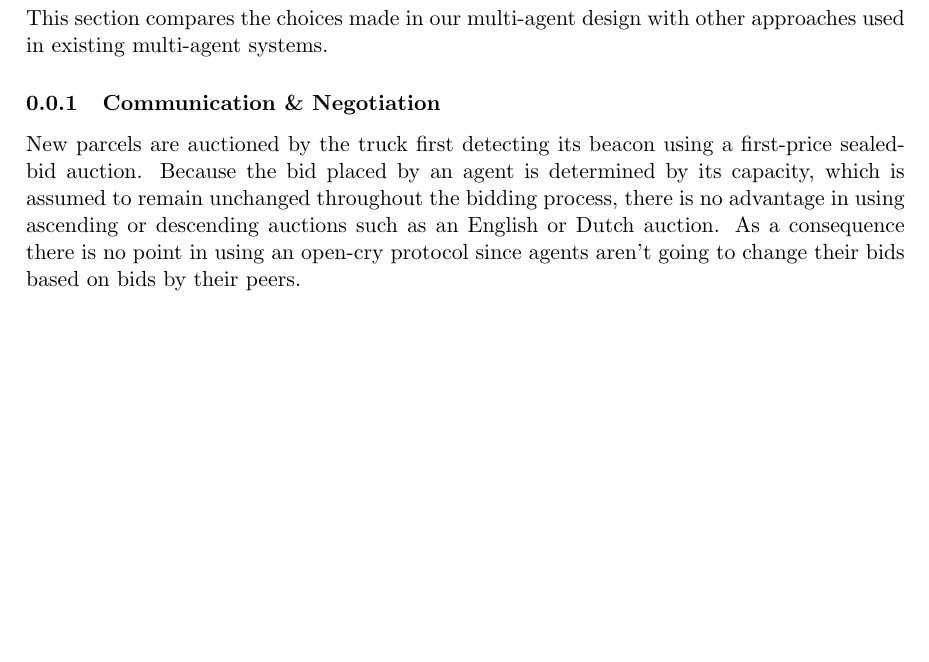
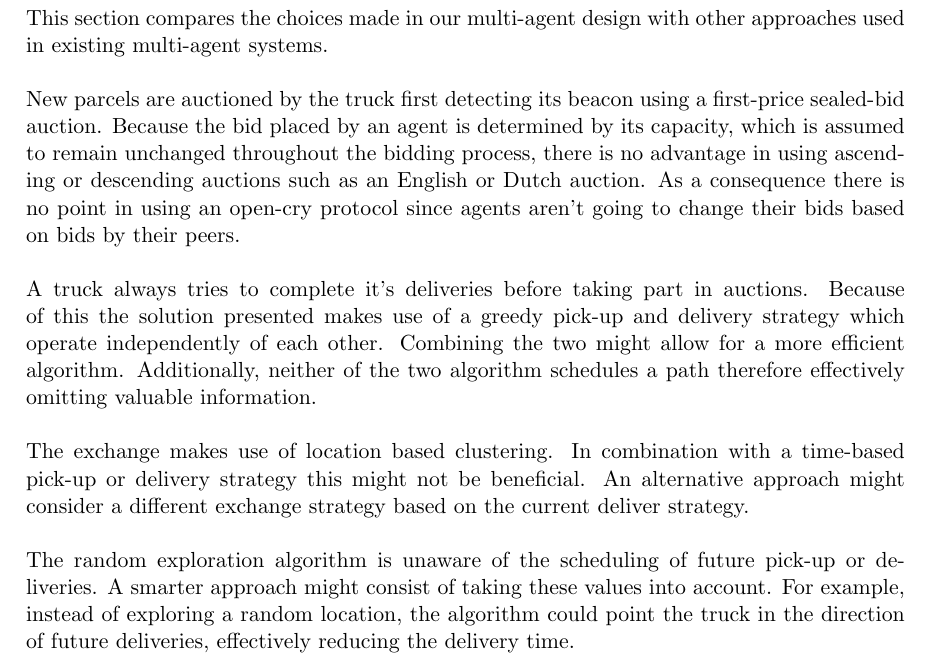
Before and after one commit to JDevlieghere/MAS, a LaTeX document (report/subfiles/comparison.tex): part of the page, cut so that both start at the same text, the shorter picture padded with empty space. Compiled offline with pdfLaTeX.

Commit message:
Comparison

```diff
--- a/report/subfiles/comparison.tex
+++ b/report/subfiles/comparison.tex
@@ -1,8 +1,13 @@
 \documentclass[../main.tex]{subfiles}
 \begin{document}
 This section compares the choices made in our multi-agent design with other approaches used in existing multi-agent systems.
-
-\subsubsection{Communication \& Negotiation}
+\\\\
 New parcels are auctioned by the truck first detecting its beacon using a first-price sealed-bid auction. Because the bid placed by an agent is determined by its capacity, which is assumed to remain unchanged throughout the bidding process, there is no advantage in using ascending or descending auctions such as an English or Dutch auction. As a consequence there is no point in using an open-cry protocol since agents aren't going to change their bids based on bids by their peers.
+\\\\
+A truck always tries to complete it's deliveries before taking part in auctions. Because of this the solution presented makes use of a greedy pick-up and delivery strategy which operate independently of each other. Combining the two might allow for a more efficient algorithm. Additionally, neither of the two algorithm schedules a path therefore effectively omitting valuable information.
+\\\\
+The exchange makes use of location based clustering. In combination with a time-based pick-up or delivery strategy this might not be beneficial. An alternative approach might consider a different exchange strategy based on the current deliver strategy.
+\\\\
+The random exploration algorithm is unaware of the scheduling of future pick-up or deliveries. A smarter approach might consist of taking these values into account. For example, instead of exploring a random location, the algorithm could point the truck in the direction of future deliveries, effectively reducing the delivery time.
 
 \end{document}
```
